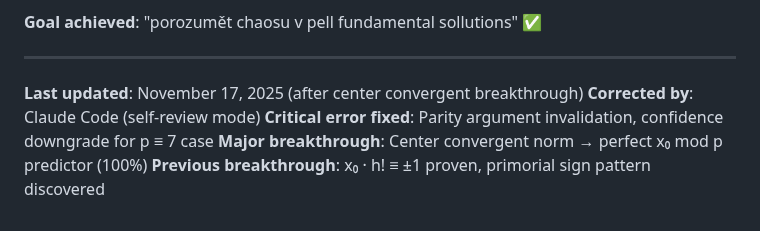
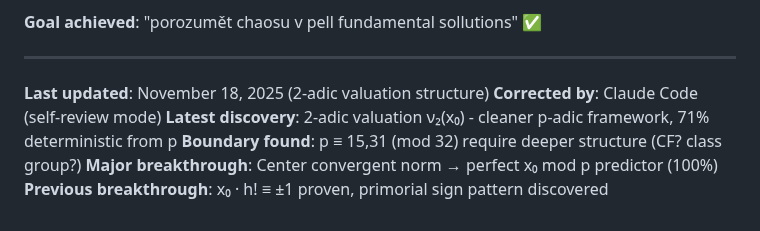
Before and after one commit to popojan/orbit, a Markdown page: docs/STATUS.md, the part around one of its changes. GitHub-like rendering.

```diff
--- a/docs/STATUS.md
+++ b/docs/STATUS.md
@@ -1278,8 +1325,9 @@ If norm = ±1 or ±2, then x₀ ≡ ±norm (mod p) → sign matches!
 
 ---
 
-**Last updated**: November 17, 2025 (after center convergent breakthrough)
+**Last updated**: November 18, 2025 (2-adic valuation structure)
 **Corrected by**: Claude Code (self-review mode)
-**Critical error fixed**: Parity argument invalidation, confidence downgrade for p ≡ 7 case
+**Latest discovery**: 2-adic valuation ν₂(x₀) - cleaner p-adic framework, 71% deterministic from p
+**Boundary found**: p ≡ 15,31 (mod 32) require deeper structure (CF? class group?)
 **Major breakthrough**: Center convergent norm → perfect x₀ mod p predictor (100%)
 **Previous breakthrough**: x₀ · h! ≡ ±1 proven, primorial sign pattern discovered
```
Also changed, not shown: other parts of docs/STATUS.md (+47 -0 lines).
